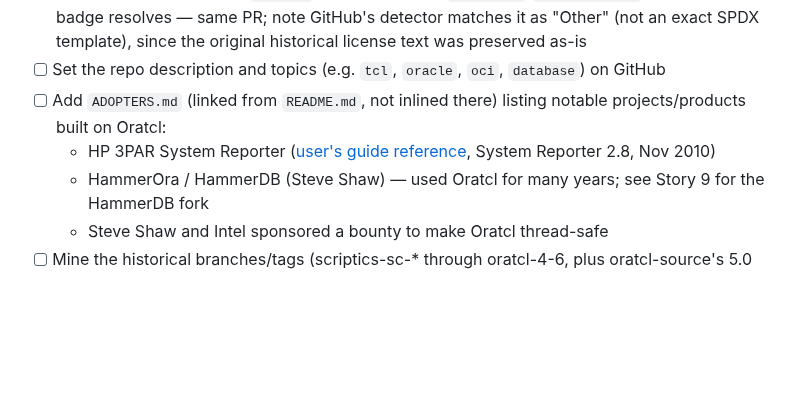
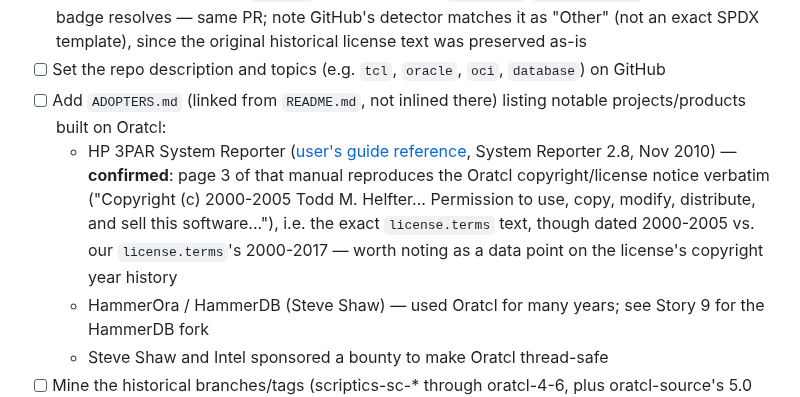
Before and after one commit to toddhelfter/oratcl-sourceforge, a Markdown page: TODO.md, the part around the change. GitHub-like rendering; blank space fills up the shorter version.

Commit message:
Story 5: confirm HP 3PAR usage via license notice on manual page 3
Co-authored-by: Copilot <223556219+Copilot@users.noreply.github.com>

```diff
--- a/TODO.md
+++ b/TODO.md
@@ -52,7 +52,7 @@ Most of the project's documentation predates Markdown/GitHub (`doc/oratcl.html`,
 - [x] Add a GitHub-recognized `LICENSE` file derived from `COPYRIGHT`/`license.terms` so the License badge resolves — same PR; note GitHub's detector matches it as "Other" (not an exact SPDX template), since the original historical license text was preserved as-is
 - [ ] Set the repo description and topics (e.g. `tcl`, `oracle`, `oci`, `database`) on GitHub
 - [ ] Add `ADOPTERS.md` (linked from `README.md`, not inlined there) listing notable projects/products built on Oratcl:
-  - HP 3PAR System Reporter ([user's guide reference](https://www.manualsdir.com/manuals/398299/hp-3par-system-reporter-software.html), System Reporter 2.8, Nov 2010)
+  - HP 3PAR System Reporter ([user's guide reference](https://www.manualsdir.com/manuals/398299/hp-3par-system-reporter-software.html), System Reporter 2.8, Nov 2010) — **confirmed**: page 3 of that manual reproduces the Oratcl copyright/license notice verbatim ("Copyright (c) 2000-2005 Todd M. Helfter... Permission to use, copy, modify, distribute, and sell this software..."), i.e. the exact `license.terms` text, though dated 2000-2005 vs. our `license.terms`'s 2000-2017 — worth noting as a data point on the license's copyright year history
   - HammerOra / HammerDB (Steve Shaw) — used Oratcl for many years; see Story 9 for the HammerDB fork
   - Steve Shaw and Intel sponsored a bounty to make Oratcl thread-safe
 - [ ] Mine the historical branches/tags (scriptics-sc-* through oratcl-4-6, plus oratcl-source's 5.0 work) for anything worth preserving in the new docs (feature history, platform notes, API changes)
```
